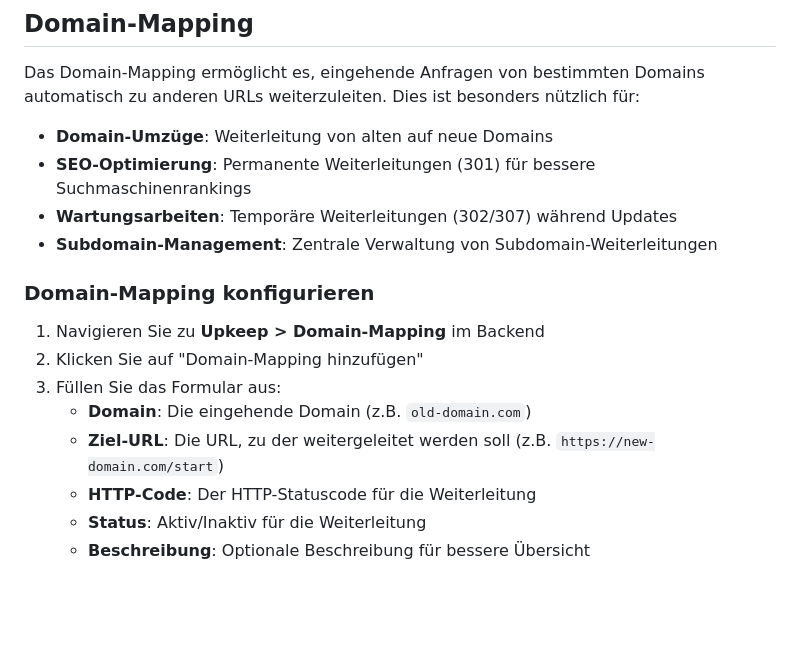
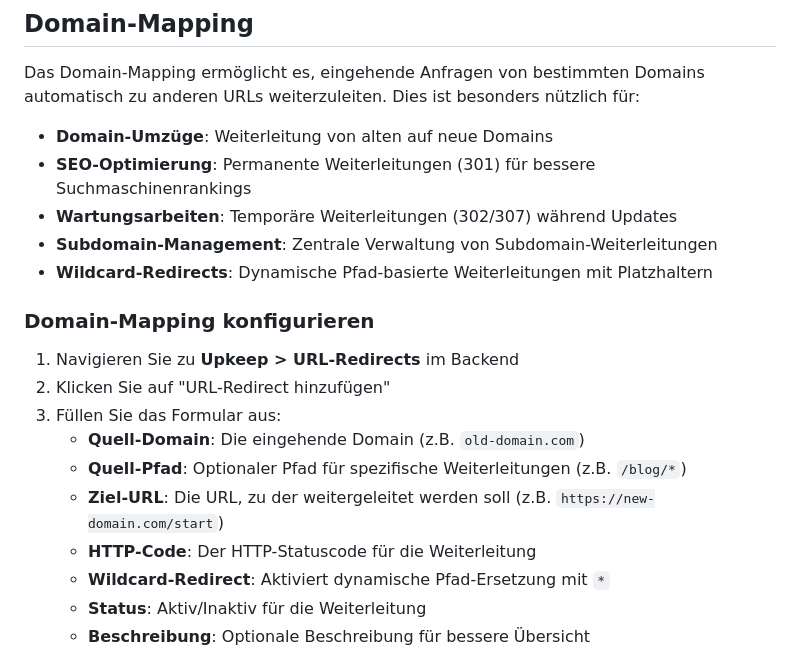
Before and after one commit to KLXM/upkeep, a Markdown page: README.md, the part around one of its changes. Drawn GitHub-style; blank space fills up the shorter version.

```diff
--- a/README.md
+++ b/README.md
@@ -303,15 +335,18 @@ Das Domain-Mapping ermöglicht es, eingehende Anfragen von bestimmten Domains au
 - **SEO-Optimierung**: Permanente Weiterleitungen (301) für bessere Suchmaschinenrankings
 - **Wartungsarbeiten**: Temporäre Weiterleitungen (302/307) während Updates
 - **Subdomain-Management**: Zentrale Verwaltung von Subdomain-Weiterleitungen
+- **Wildcard-Redirects**: Dynamische Pfad-basierte Weiterleitungen mit Platzhaltern
 
 ### Domain-Mapping konfigurieren
 
-1. Navigieren Sie zu **Upkeep > Domain-Mapping** im Backend
-2. Klicken Sie auf "Domain-Mapping hinzufügen"
+1. Navigieren Sie zu **Upkeep > URL-Redirects** im Backend
+2. Klicken Sie auf "URL-Redirect hinzufügen"
 3. Füllen Sie das Formular aus:
-   - **Domain**: Die eingehende Domain (z.B. `old-domain.com`)
+   - **Quell-Domain**: Die eingehende Domain (z.B. `old-domain.com`)
+   - **Quell-Pfad**: Optionaler Pfad für spezifische Weiterleitungen (z.B. `/blog/*`)
    - **Ziel-URL**: Die URL, zu der weitergeleitet werden soll (z.B. `https://new-domain.com/start`)
    - **HTTP-Code**: Der HTTP-Statuscode für die Weiterleitung
+   - **Wildcard-Redirect**: Aktiviert dynamische Pfad-Ersetzung mit `*`
    - **Status**: Aktiv/Inaktiv für die Weiterleitung
    - **Beschreibung**: Optionale Beschreibung für bessere Übersicht
 
```
Also changed, not shown: other parts of README.md (+71 -3 lines).
